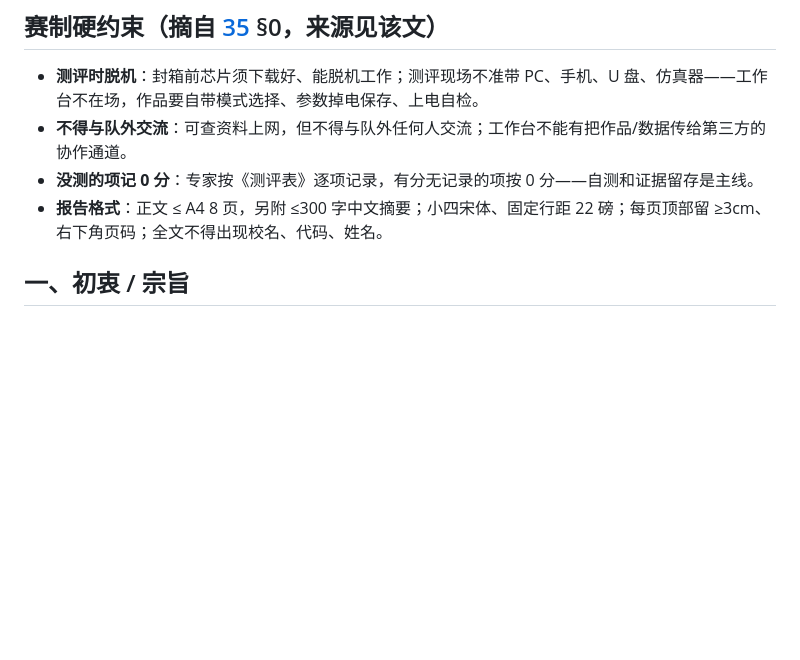
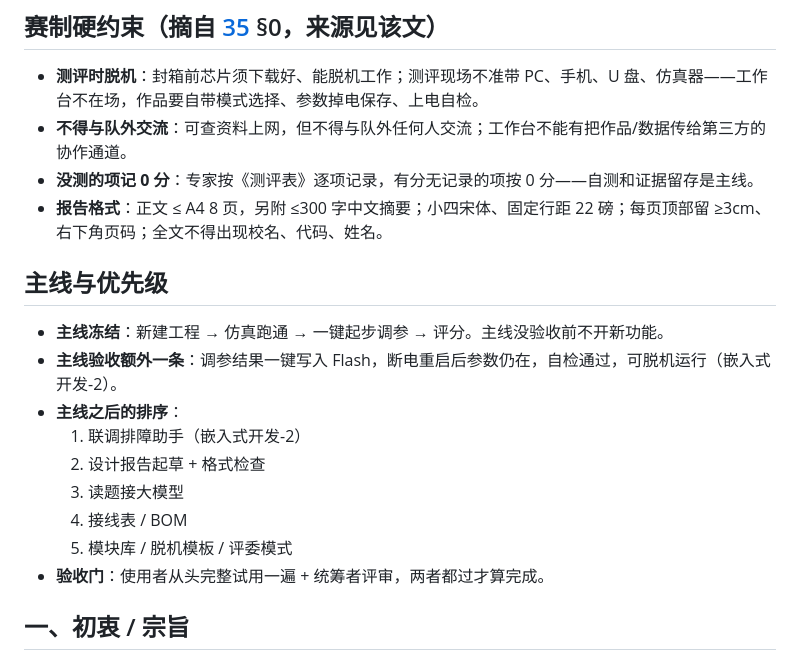
Before and after one commit to Henrykeep/dianzai-workbench, a Markdown page: docs/34-项目章程.md, the part around the change. Drawn GitHub-style; blank space fills up the shorter version.

Commit message:
docs: 34 加主线与优先级、验收门；35 去掉盒子路径

```diff
--- a/docs/34-项目章程.md
+++ b/docs/34-项目章程.md
@@ -10,6 +10,17 @@
 - **不得与队外交流**：可查资料上网，但不得与队外任何人交流；工作台不能有把作品/数据传给第三方的协作通道。
 - **没测的项记 0 分**：专家按《测评表》逐项记录，有分无记录的项按 0 分——自测和证据留存是主线。
 - **报告格式**：正文 ≤ A4 8 页，另附 ≤300 字中文摘要；小四宋体、固定行距 22 磅；每页顶部留 ≥3cm、右下角页码；全文不得出现校名、代码、姓名。
+
+## 主线与优先级
+- **主线冻结**：新建工程 → 仿真跑通 → 一键起步调参 → 评分。主线没验收前不开新功能。
+- **主线验收额外一条**：调参结果一键写入 Flash，断电重启后参数仍在，自检通过，可脱机运行（嵌入式开发-2）。
+- **主线之后的排序**：
+  1. 联调排障助手（嵌入式开发-2）
+  2. 设计报告起草 + 格式检查
+  3. 读题接大模型
+  4. 接线表 / BOM
+  5. 模块库 / 脱机模板 / 评委模式
+- **验收门**：使用者从头完整试用一遍 + 统筹者评审，两者都过才算完成。
 
 ## 一、初衷 / 宗旨
 - 初衷（10/28）：大三、要备考研，想要"一套很成熟的方案，能够让我快速的完成这个项目的百分之90以上的事情"，同时保证质量。
```
Also changed, not shown: docs/35-开发全流程旅程图.md (+1 -1 lines).
